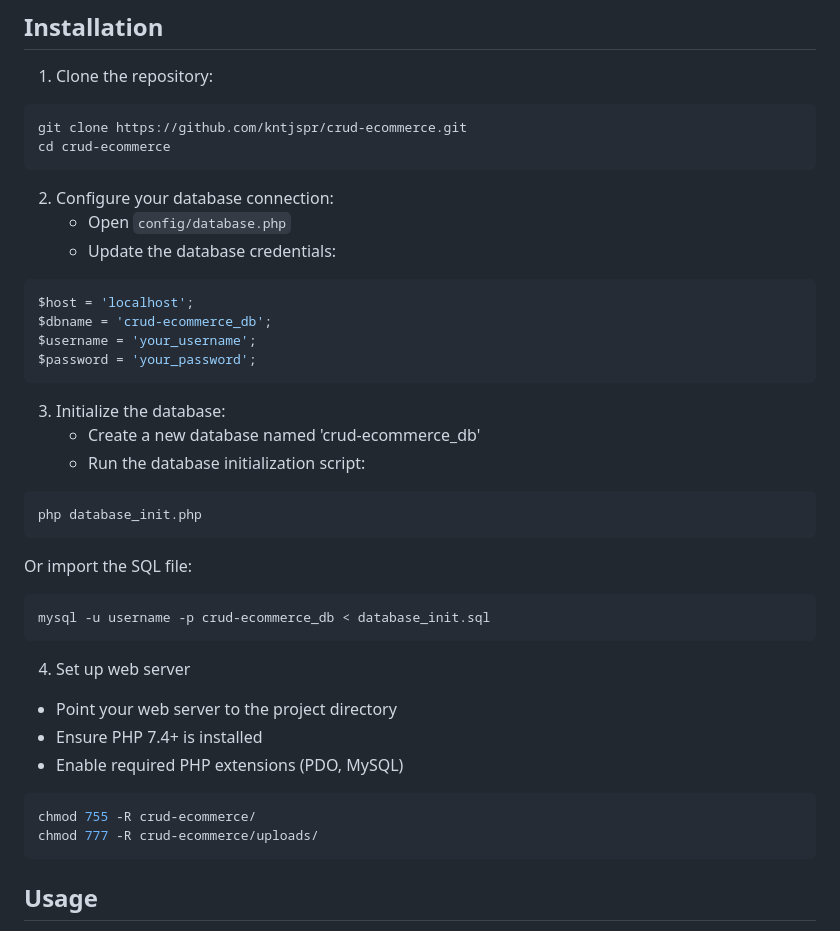
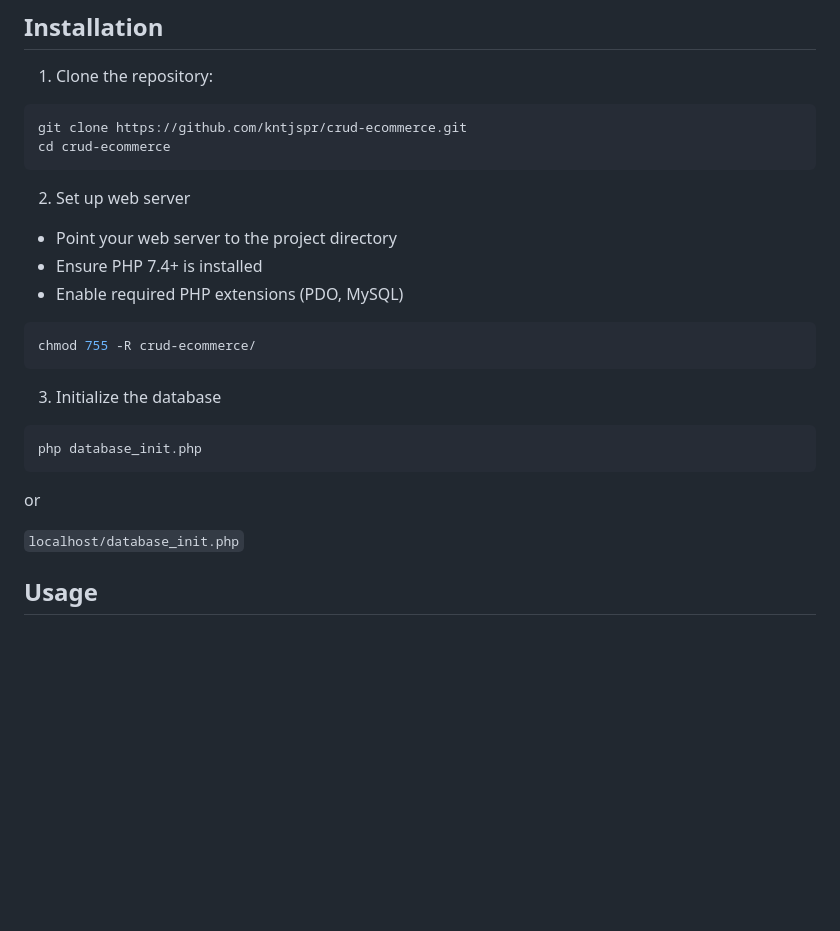
Before and after one commit to kntjspr/crud-ecommerce, a Markdown page: README.md, the part around one of its changes. Drawn GitHub-style; blank space fills up the shorter version.

````diff
--- a/README.md
+++ b/README.md
@@ -113,40 +113,24 @@ git clone https://github.com/kntjspr/crud-ecommerce.git
 cd crud-ecommerce
 ```
 
-2. Configure your database connection:
-   - Open `config/database.php`
-   - Update the database credentials:
 
-```php
-$host = 'localhost';
-$dbname = 'crud-ecommerce_db';
-$username = 'your_username';
-$password = 'your_password';
-```
-
-3. Initialize the database:
-   - Create a new database named 'crud-ecommerce_db'
-   - Run the database initialization script:
-
-```bash
-php database_init.php
-```
-   Or import the SQL file:
-
-```bash
-mysql -u username -p crud-ecommerce_db < database_init.sql
-```
-
-4. Set up web server
+2. Set up web server
 - Point your web server to the project directory
 - Ensure PHP 7.4+ is installed
 - Enable required PHP extensions (PDO, MySQL)
 
 ```bash
 chmod 755 -R crud-ecommerce/
-chmod 777 -R crud-ecommerce/uploads/
 ```
 
+3. Initialize the database
+
+```bash
+php database_init.php
+```
+or
+
+`localhost/database_init.php`
 
 ## Usage
 
````
Also changed, not shown: other parts of README.md (+3 -2 lines).
